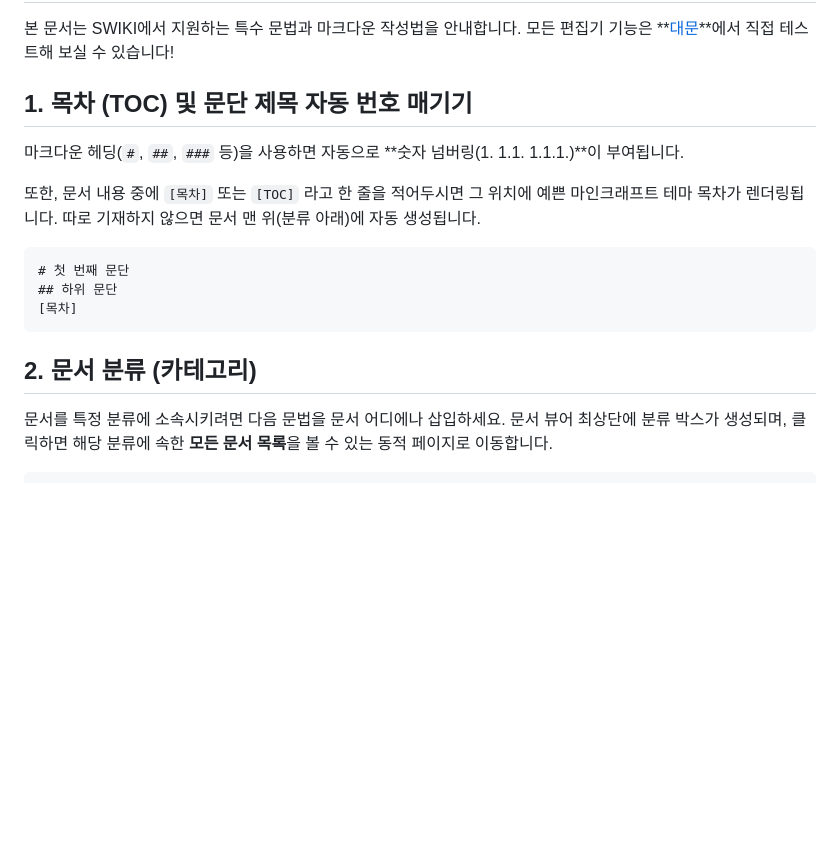
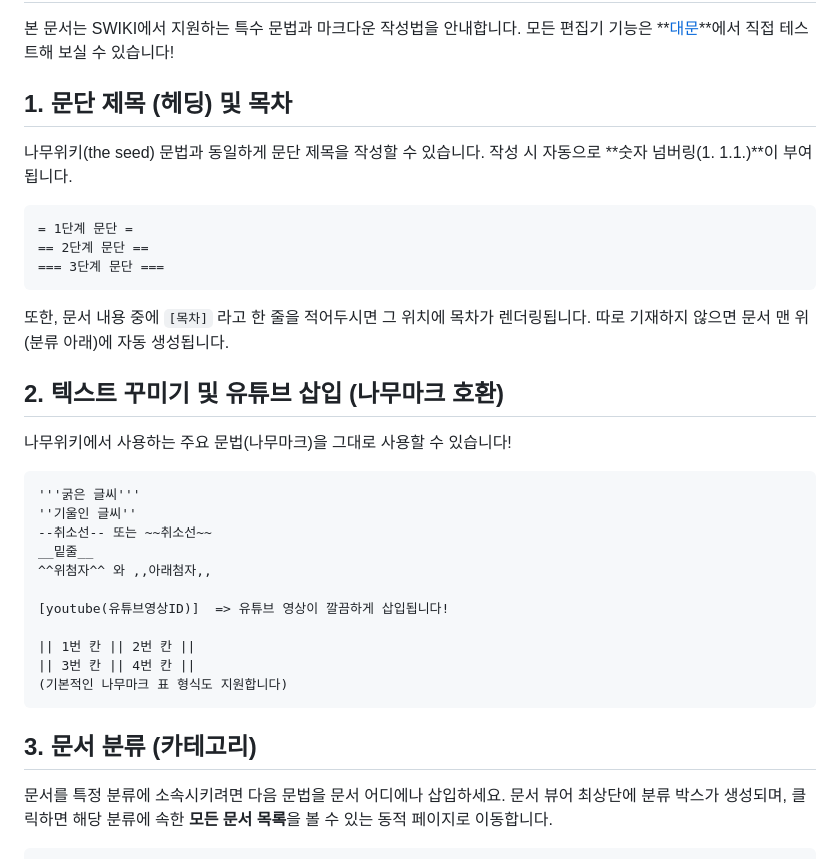
Before and after one commit to Jimmy30826/jimmy30826.github.io, a Markdown page: SWIKI/docs/도움말.md, the part around the change. Drawn GitHub-style; blank space fills up the shorter version.

Commit message:
docs: 도움말 문서에 나무마크 호환 문법 안내 추가

````diff
--- a/SWIKI/docs/도움말.md
+++ b/SWIKI/docs/도움말.md
@@ -4,19 +4,37 @@
 
 본 문서는 SWIKI에서 지원하는 특수 문법과 마크다운 작성법을 안내합니다. 모든 편집기 기능은 **[대문](?page=대문)**에서 직접 테스트해 보실 수 있습니다!
 
-## 1. 목차 (TOC) 및 문단 제목 자동 번호 매기기
+## 1. 문단 제목 (헤딩) 및 목차
 
-마크다운 헤딩(`#`, `##`, `###` 등)을 사용하면 자동으로 **숫자 넘버링(1. 1.1. 1.1.1.)**이 부여됩니다.
-
-또한, 문서 내용 중에 `[목차]` 또는 `[TOC]` 라고 한 줄을 적어두시면 그 위치에 예쁜 마인크래프트 테마 목차가 렌더링됩니다. 따로 기재하지 않으면 문서 맨 위(분류 아래)에 자동 생성됩니다.
+나무위키(the seed) 문법과 동일하게 문단 제목을 작성할 수 있습니다. 작성 시 자동으로 **숫자 넘버링(1. 1.1.)**이 부여됩니다.
 
 ```markdown
-# 첫 번째 문단
-## 하위 문단
-[목차]
+= 1단계 문단 =
+== 2단계 문단 ==
+=== 3단계 문단 ===
 ```
 
-## 2. 문서 분류 (카테고리)
+또한, 문서 내용 중에 `[목차]` 라고 한 줄을 적어두시면 그 위치에 목차가 렌더링됩니다. 따로 기재하지 않으면 문서 맨 위(분류 아래)에 자동 생성됩니다.
+
+## 2. 텍스트 꾸미기 및 유튜브 삽입 (나무마크 호환)
+
+나무위키에서 사용하는 주요 문법(나무마크)을 그대로 사용할 수 있습니다!
+
+```markdown
+'''굵은 글씨'''
+''기울인 글씨''
+--취소선-- 또는 ~~취소선~~
+__밑줄__
+^^위첨자^^ 와 ,,아래첨자,,
+
+[youtube(유튜브영상ID)]  => 유튜브 영상이 깔끔하게 삽입됩니다!
+
+|| 1번 칸 || 2번 칸 ||
+|| 3번 칸 || 4번 칸 ||
+(기본적인 나무마크 표 형식도 지원합니다)
+```
+
+## 3. 문서 분류 (카테고리)
 
 문서를 특정 분류에 소속시키려면 다음 문법을 문서 어디에나 삽입하세요.
 문서 뷰어 최상단에 분류 박스가 생성되며, 클릭하면 해당 분류에 속한 **모든 문서 목록**을 볼 수 있는 동적 페이지로 이동합니다.
````
